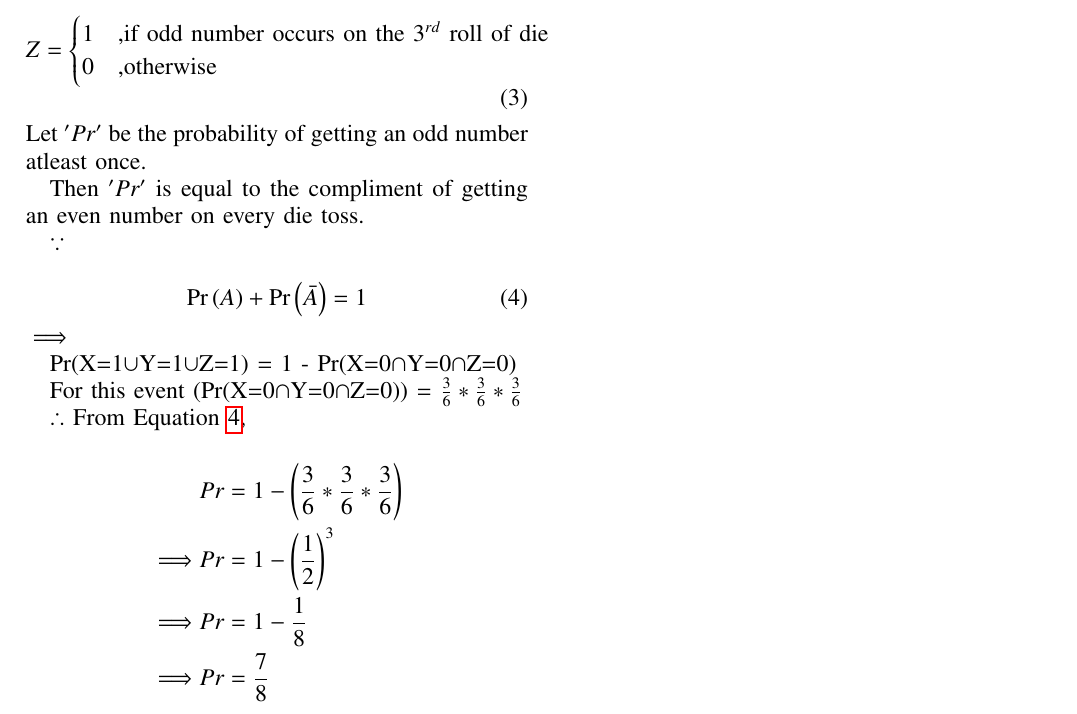
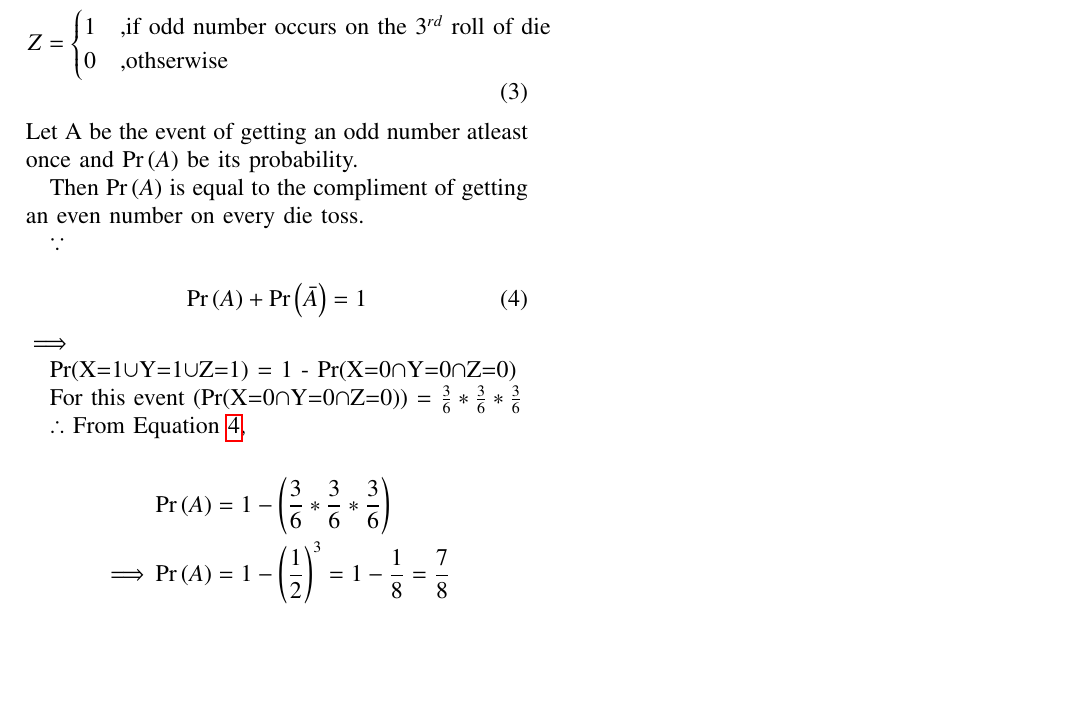
Before and after one commit to ShreyasPremkhede/Course-ID-1110, a LaTeX problem sheet (Assignment_1.tex): part of the page, cut so that both start at the same text, the shorter picture padded with empty space. Compiled offline with pdfLaTeX.

Commit message:
Add files via upload

```diff
--- a/Assignment_1.tex
+++ b/Assignment_1.tex
@@ -307,3 +307,6 @@ X =
 \begin{cases}
 1 &\text{,if odd number occurs on the 1$^{st}$ roll of die}\\
 0 &\text{,otherwise}
+\end{cases}\\
+%\end{align}
+%\begin{align}
@@ -314,18 +314,18 @@ Y =
 \begin{cases}
 1 &\text{,if odd number occurs on the 2$^{nd}$ roll of die}\\
 0 &\text{,otherwise}
-\end{cases}
-\end{align}
-\begin{align}
+\end{cases}\\
+%\end{align}
+%\begin{align}
 Z =
 \begin{cases}
 1 &\text{,if odd number occurs on the 3$^{rd}$ roll of die}\\
-0 &\text{,otherwise}
+0 &\text{,othserwise}
 \end{cases}
 \end{align}
-Let $'Pr'$ be the probability of getting an odd number atleast once.
+Let  A be the event of getting an odd number atleast once and \pr{A} be its probability.
 
-Then $'Pr'$ is equal to the compliment of getting an even number on every die toss.
+Then \pr{A} is equal to the compliment of getting an even number on every die toss.
 
 $\because$
 
@@ -341,10 +341,8 @@ For this event (Pr(X=0$\cap$Y=0$\cap$Z=0)) = \(\frac{3}{6} * \frac{3}{6} * \frac
 $\therefore$ From Equation \ref{eq:Equations},
 
 \begin{align*}
-	&Pr = 1 -\left(\frac{3}{6} * \frac{3}{6} * \frac{3}{6}\right)\\
-\implies& Pr = 1 - \left(\frac{1}{2}\right)^3 \\
-\implies& Pr = 1 - \frac{1}{8}\\
-\implies& Pr=\frac{7}{8}\\
+	&\pr{A} = 1 -\left(\frac{3}{6} * \frac{3}{6} * \frac{3}{6}\right)\\
+\implies& \pr{A} = 1 - \left(\frac{1}{2}\right)^3 = 1 - \frac{1}{8}=\frac{7}{8}
 \end{align*}
 
 \end{document}
```
Also changed, not shown: Assignment_1.pdf, Assignment_1.tex (3 more changed lines), 1 other file.
